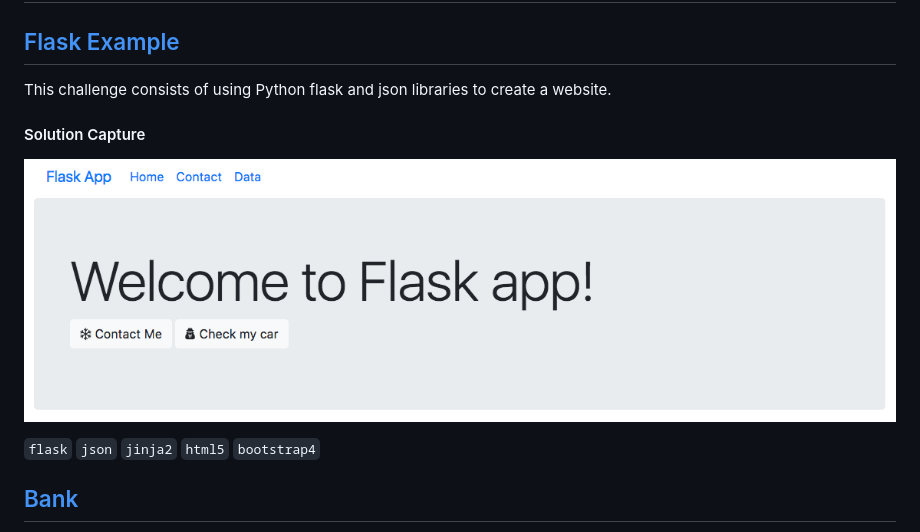
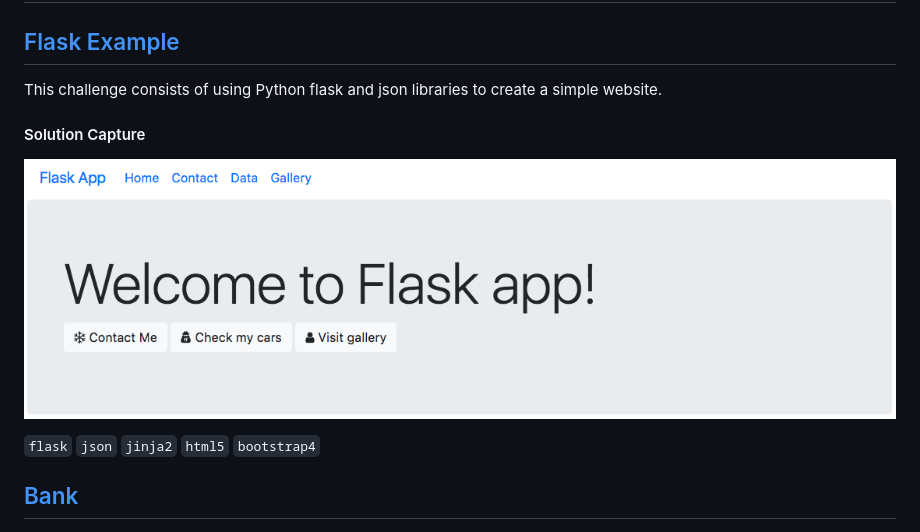
Before and after one commit to Traybot360/Python-Projects, a Markdown page: README.md, the part around the change. GitHub-like rendering; pictures changed too: Flask/capture.png.

```diff
--- a/README.md
+++ b/README.md
@@ -2,7 +2,7 @@
 
 ## [Flask Example](Flask/)
 
-This challenge consists of using Python flask and json libraries to create a website.
+This challenge consists of using Python flask and json libraries to create a simple website.
 
 #### Solution Capture
 
```
Also changed, not shown: Flask/README.md (+3 -2 lines), Flask/capture1.png, Flask/capture2.png, 1 other file.
